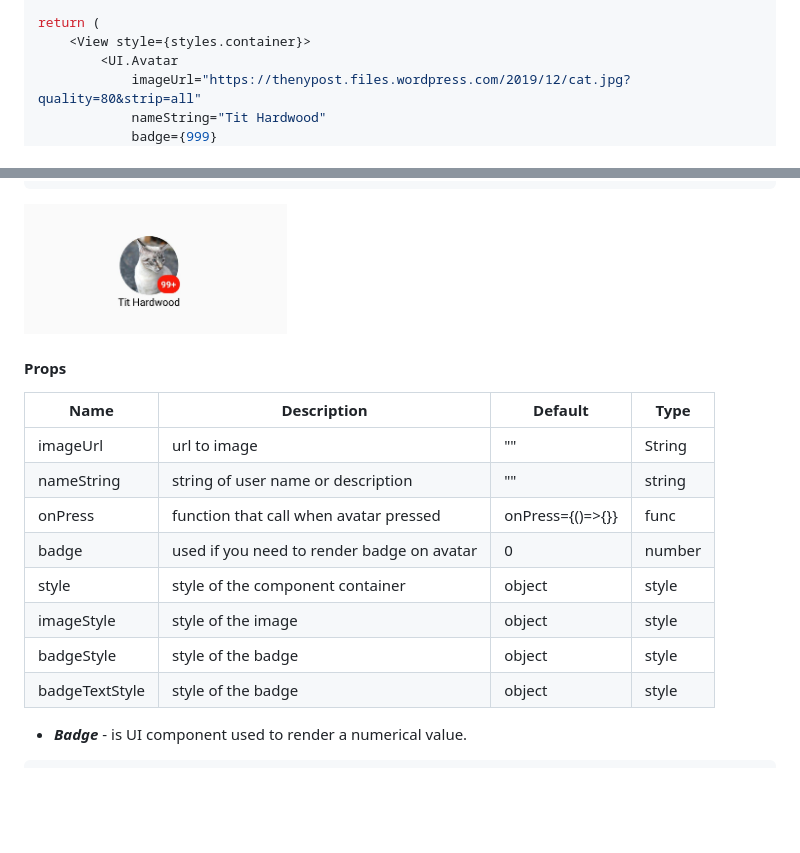
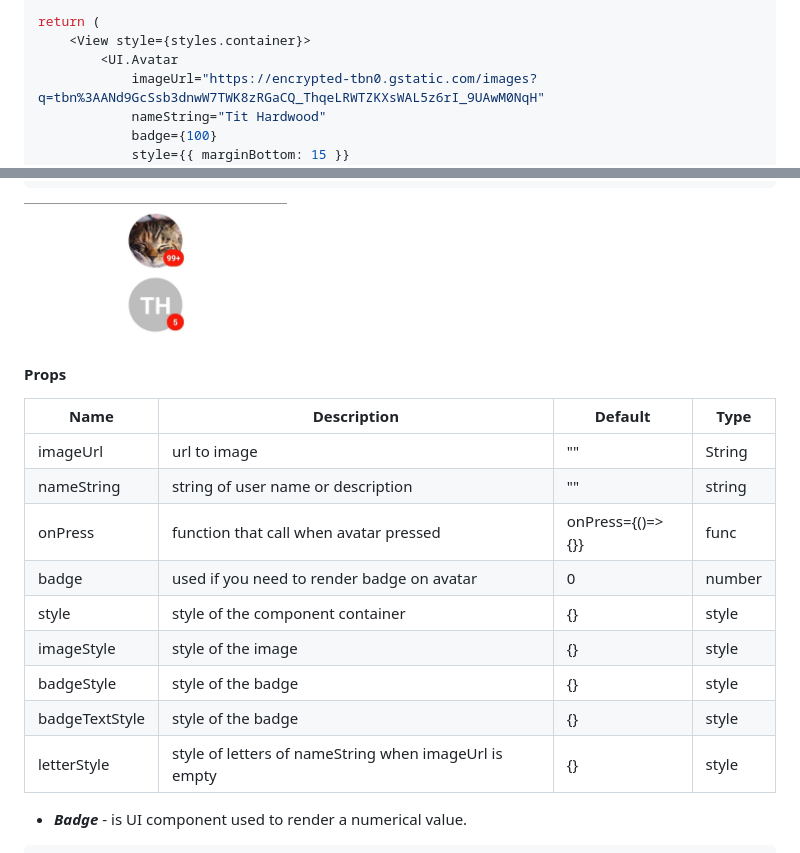
Before and after one commit to blnaxblachbl/itkitchen-react-native-ui-lib, a Markdown page: README.md, 2 parts joined by grey strips. Drawn GitHub-style; pictures changed too: images/avatar.jpg; blank space fills up the shorter version.

```diff
--- a/README.md
+++ b/README.md
@@ -388,7 +388,8 @@ const styles = StyleSheet.create({
 return (
     <View style={styles.container}>
         <UI.Avatar
-            imageUrl="https://thenypost.files.wordpress.com/2019/12/cat.jpg?quality=80&strip=all"
+            imageUrl="https://encrypted-tbn0.gstatic.com/images?q=tbn%3AANd9GcSsb3dnwW7TWK8zRGaCQ_ThqeLRWTZKXsWAL5z6rI_9UAwM0NqH"
             nameString="Tit Hardwood"
-            badge={999}
+            badge={100}
+            style={{ marginBottom: 15 }}
         />
@@ -406,10 +410,11 @@ imageUrl | url to image | "" | String
 nameString | string of user name or description | "" | string
 onPress | function that call when avatar pressed | onPress={()=>{}} | func
 badge | used if you need to render badge on avatar | 0 | number
-style | style of the component container | object | style
-imageStyle | style of the image | object | style
-badgeStyle | style of the badge | object | style
-badgeTextStyle | style of the badge | object | style
+style | style of the component container | {} | style
+imageStyle | style of the image | {} | style
+badgeStyle | style of the badge | {} | style
+badgeTextStyle | style of the badge | {} | style
+letterStyle | style of letters of nameString when imageUrl is empty | {} | style
 
 - **_Badge_** - is UI component used to render a numerical value.
 
```
Also changed, not shown: other parts of README.md (+4 -1 lines), 1 other file.
